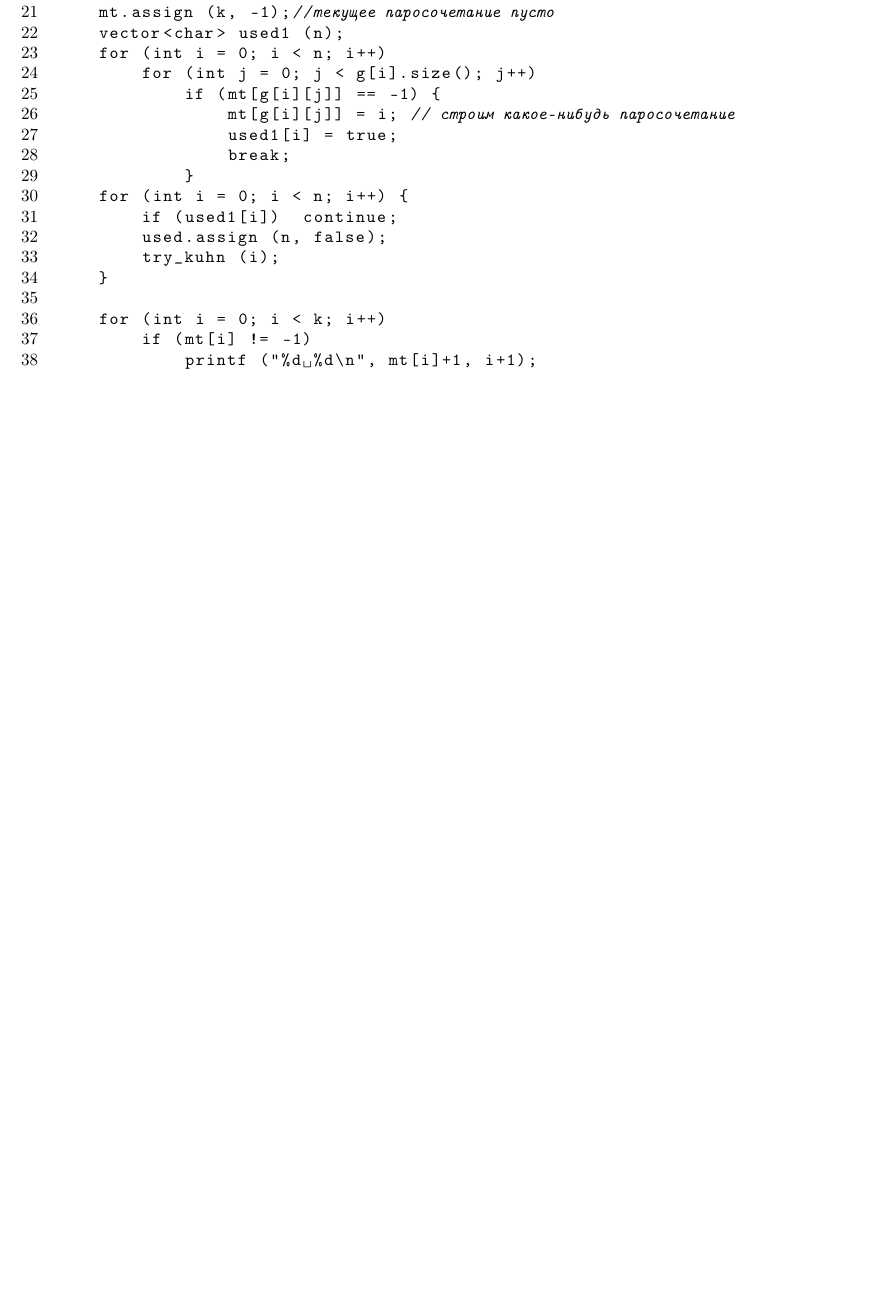
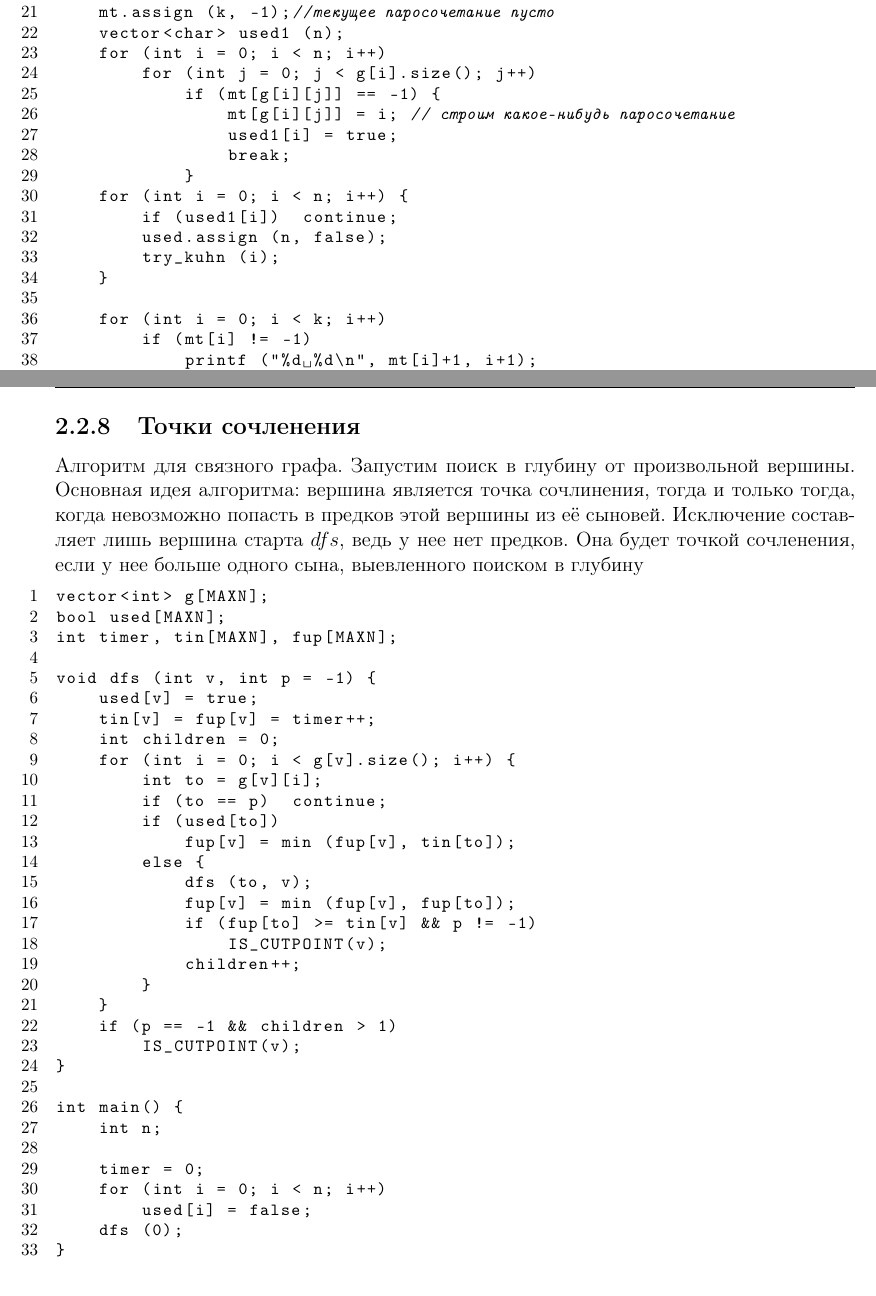
Before and after one commit to NOOBS-DevTeam/acmtips, a LaTeX book (document.tex, which reads tex/02_graph.tex): part of page 12 of 21 before the commit and two parts of pages 12 and 13 of 23 after it, the two joined at a grey line, cut so that both start at the same text, the shorter picture padded with empty space. Compiled offline with pdfLaTeX.

Commit message:
cut vertex

```diff
--- a/tex/02_graph.tex
+++ b/tex/02_graph.tex
@@ -280,3 +280,40 @@ int main() {
 			printf ("%d %d\n", mt[i]+1, i+1);
 }
 \end{lstlisting}
+\subsection{Точки сочленения}
+Алгоритм для связного графа. Запустим поиск в глубину от произвольной вершины. Основная идея алгоритма: вершина является точка сочлинения, тогда и только тогда, когда невозможно попасть в предков этой вершины из её сыновей. Исключение составляет лишь вершина старта $dfs$, ведь у нее нет предков. Она будет точкой сочленения, если у нее больше одного сына, выевленного поиском в глубину
+\begin{lstlisting}[language=C++]
+vector<int> g[MAXN];
+bool used[MAXN];
+int timer, tin[MAXN], fup[MAXN];
+
+void dfs (int v, int p = -1) {
+	used[v] = true;
+	tin[v] = fup[v] = timer++;
+	int children = 0;
+	for (int i = 0; i < g[v].size(); i++) {
+		int to = g[v][i];
+		if (to == p)  continue;
+		if (used[to])
+			fup[v] = min (fup[v], tin[to]);
+		else {
+			dfs (to, v);
+			fup[v] = min (fup[v], fup[to]);
+			if (fup[to] >= tin[v] && p != -1)
+				IS_CUTPOINT(v);
+			children++;
+		}
+	}
+	if (p == -1 && children > 1)
+		IS_CUTPOINT(v);
+}
+
+int main() {
+	int n;
+
+	timer = 0;
+	for (int i = 0; i < n; i++)
+		used[i] = false;
+	dfs (0);
+}
+\end{lstlisting}
```
